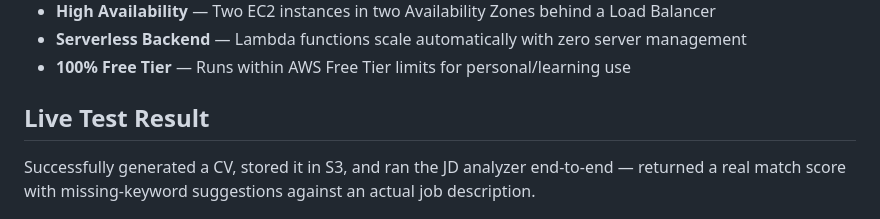
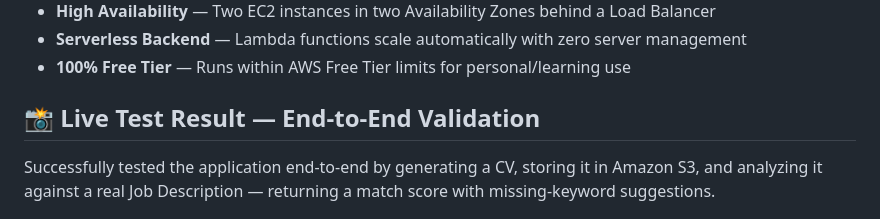
Before and after one commit to eslam66elsayed/AWS-Cloud-Native-ATS-CVs-Generation-Application, a Markdown page: README.md, the part around the change. Drawn GitHub-style.

```diff
--- a/README.md
+++ b/README.md
@@ -75,9 +75,9 @@ ats-cv-generator/
 - **100% Free Tier** — Runs within AWS Free Tier limits for personal/learning use
 
 
-## Live Test Result
+## 📸 Live Test Result — End-to-End Validation
 
-Successfully generated a CV, stored it in S3, and ran the JD analyzer end-to-end — returned a real match score with missing-keyword suggestions against an actual job description.
+Successfully tested the application end-to-end by generating a CV, storing it in Amazon S3, and analyzing it against a real Job Description — returning a match score with missing-keyword suggestions.
 
 <p align="center">
   <img src="images/Screenshot 2026-09-01 045823.png" alt="Home Page" width="45%" />
```
